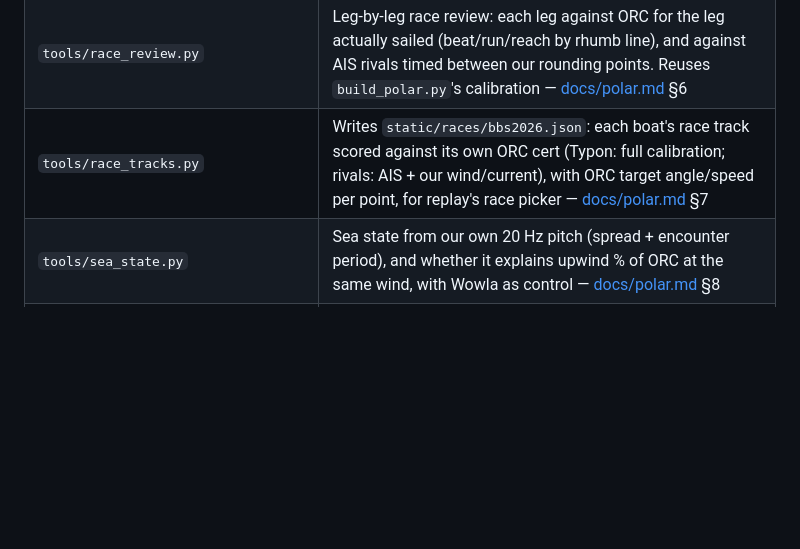
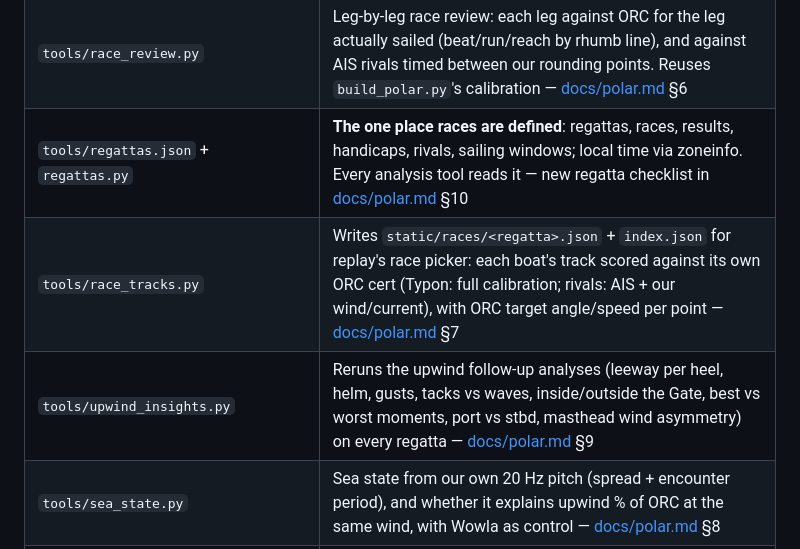
Before and after one commit to rostape1/TyponFlowRacer, a Markdown page: CLAUDE.md, the part around the change. GitHub-like rendering; blank space fills up the shorter version.

```diff
--- a/CLAUDE.md
+++ b/CLAUDE.md
@@ -338,7 +338,9 @@ safely. Look up your group's IDs in [docs/pitfalls.md](docs/pitfalls.md), by ID,
 | `tools/build_vessel_names.mjs` | Builds `static/vessel_names.json` from the log archive, reusing `ais-decoder.js` rather than a second decoder (`P20`) |
 | `tools/build_polar.py` | Router polar = Typon's **ORC certificate** (`--write-js` writes both JS copies). Also measures race sailing against it from the logs (self-calibrating) and renders `docs/polar/` charts + crib sheet — [docs/polar.md](docs/polar.md) |
 | `tools/race_review.py` | Leg-by-leg race review: each leg against ORC for the leg actually sailed (beat/run/reach by rhumb line), and against AIS rivals timed between our rounding points. Reuses `build_polar.py`'s calibration — [docs/polar.md](docs/polar.md) §6 |
-| `tools/race_tracks.py` | Writes `static/races/bbs2026.json`: each boat's race track scored against its own ORC cert (Typon: full calibration; rivals: AIS + our wind/current), with ORC target angle/speed per point, for replay's race picker — [docs/polar.md](docs/polar.md) §7 |
+| `tools/regattas.json` + `regattas.py` | **The one place races are defined**: regattas, races, results, handicaps, rivals, sailing windows; local time via zoneinfo. Every analysis tool reads it — new regatta checklist in [docs/polar.md](docs/polar.md) §10 |
+| `tools/race_tracks.py` | Writes `static/races/<regatta>.json` + `index.json` for replay's race picker: each boat's track scored against its own ORC cert (Typon: full calibration; rivals: AIS + our wind/current), with ORC target angle/speed per point — [docs/polar.md](docs/polar.md) §7 |
+| `tools/upwind_insights.py` | Reruns the upwind follow-up analyses (leeway per heel, helm, gusts, tacks vs waves, inside/outside the Gate, best vs worst moments, port vs stbd, masthead wind asymmetry) on every regatta — [docs/polar.md](docs/polar.md) §9 |
 | `tools/sea_state.py` | Sea state from our own 20 Hz pitch (spread + encounter period), and whether it explains upwind % of ORC at the same wind, with Wowla as control — [docs/polar.md](docs/polar.md) §8 |
 | `tools/fix_log_times.py` | Repairs recordings mis-dated by the Pi's clock: shifts prefixes, splits mid-file clock steps, renames to GPS truth. Never modifies its input (`P42`) |
 
```
Also changed, not shown: docs/logging-and-playback.md (+2 -1 lines), docs/polar.md (+53 -2 lines), docs/polar/heel_helm.png, docs/polar/polar.png, docs/polar/vmg_by_angle.png, docs/polar/vs_orc.png, 11 other files.
